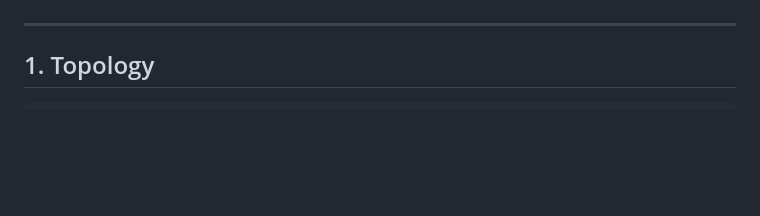
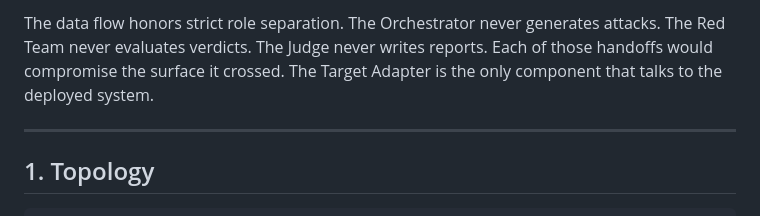
Before and after one commit to scott-lydon/adversary, a Markdown page: ARCHITECTURE.md, the part around one of its changes. Rendered like a GitHub page; blank space fills up the shorter version.

```diff
--- a/ARCHITECTURE.md
+++ b/ARCHITECTURE.md
@@ -30,3 +63,4 @@ The rest of this document expands each section.
+The data flow honors strict role separation. The Orchestrator never generates attacks. The Red Team never evaluates verdicts. The Judge never writes reports. Each of those handoffs would compromise the surface it crossed. The Target Adapter is the only component that talks to the deployed system.
 
 ---
 
```
Also changed, not shown: other parts of ARCHITECTURE.md (+33 -0 lines).
